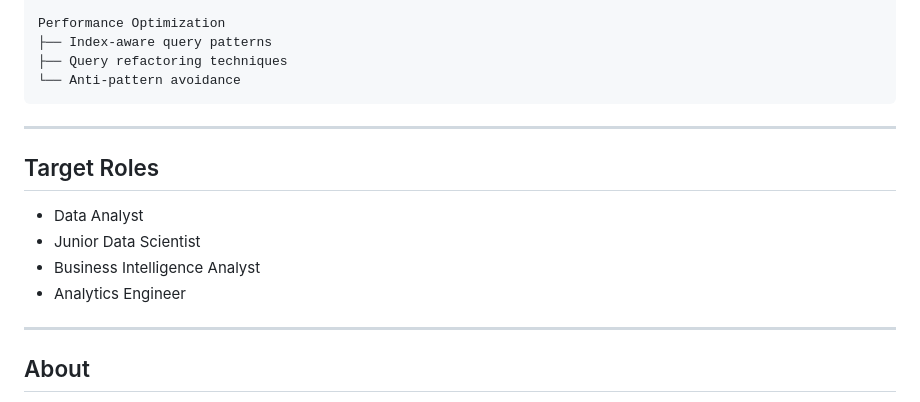
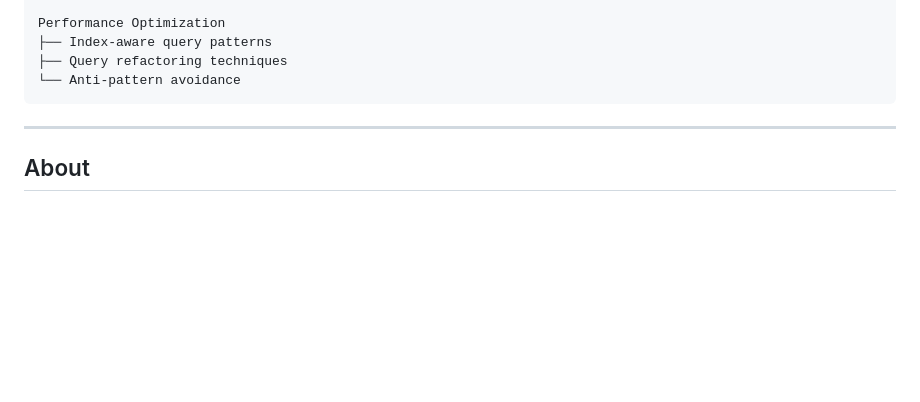
Before and after one commit to TADSTech/SQL-STUDIES, a Markdown page: README.md, the part around the change. GitHub-like rendering; blank space fills up the shorter version.

Commit message:
Updated RMD

```diff
--- a/README.md
+++ b/README.md
@@ -150,15 +150,6 @@ Performance Optimization
 
 ---
 
-## Target Roles
-
-- Data Analyst
-- Junior Data Scientist
-- Business Intelligence Analyst
-- Analytics Engineer
-
----
-
 ## About
 
 Built to demonstrate SQL proficiency with real-world patterns used in production environments. Each case study reflects actual problems encountered in data analytics roles.
```
